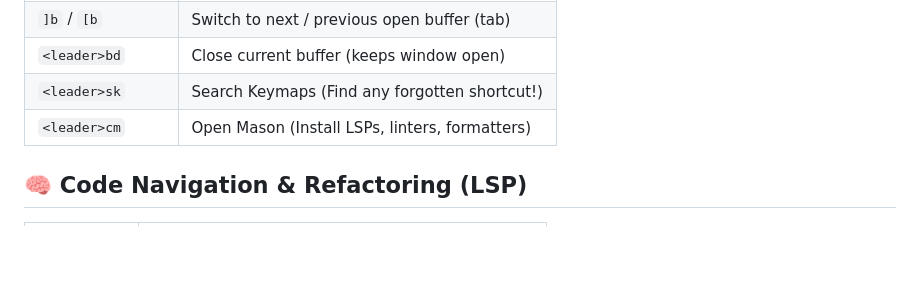
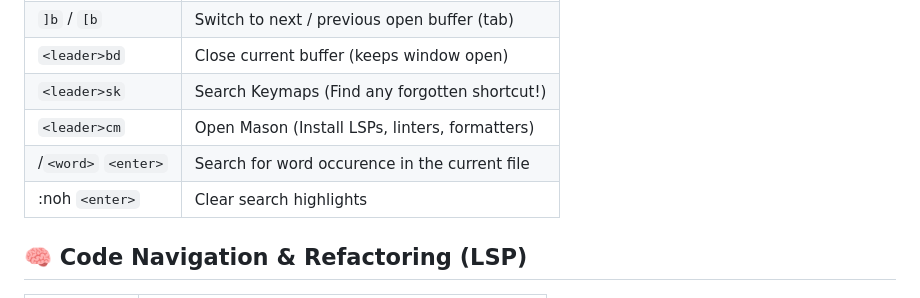
Before and after one commit to JohnKingKong/nvim-cheatsheet, a Markdown page: cheatsheet.md, the part around one of its changes. GitHub-like rendering; blank space fills up the shorter version.

Commit message:
chore: sync cheatsheet.md

```diff
--- a/cheatsheet.md
+++ b/cheatsheet.md
@@ -37,6 +37,8 @@
 | `<leader>bd` | Close current buffer (keeps window open) |
 | `<leader>sk` | Search Keymaps (Find any forgotten shortcut!) |
 | `<leader>cm` | Open Mason (Install LSPs, linters, formatters) |
+| /`<word>` `<enter>` | Search for word occurence in the current file |
+| :noh `<enter>` | Clear search highlights |
 
 ## 🧠 Code Navigation & Refactoring (LSP)
 | Key | Action |
```
Also changed, not shown: other parts of cheatsheet.md (+1 -1 lines).
